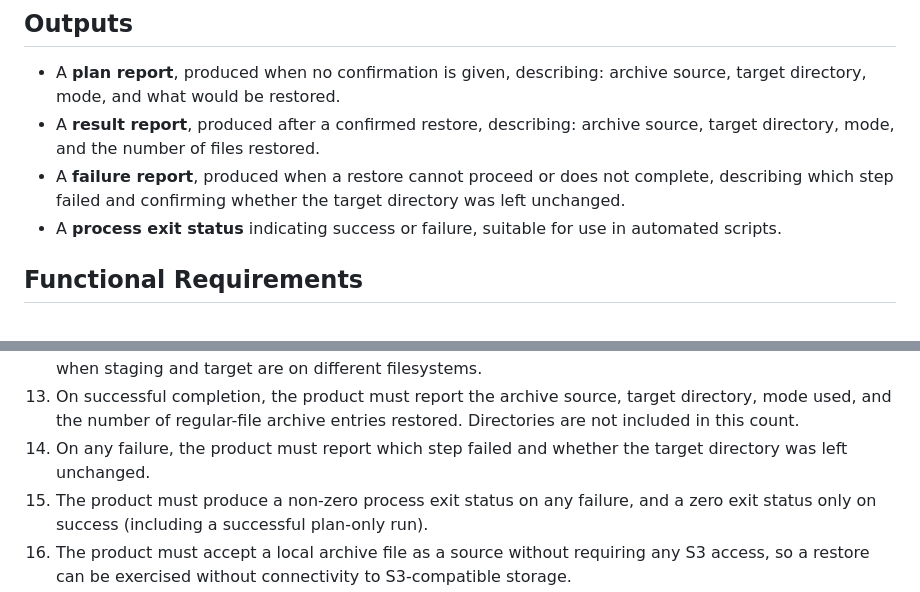
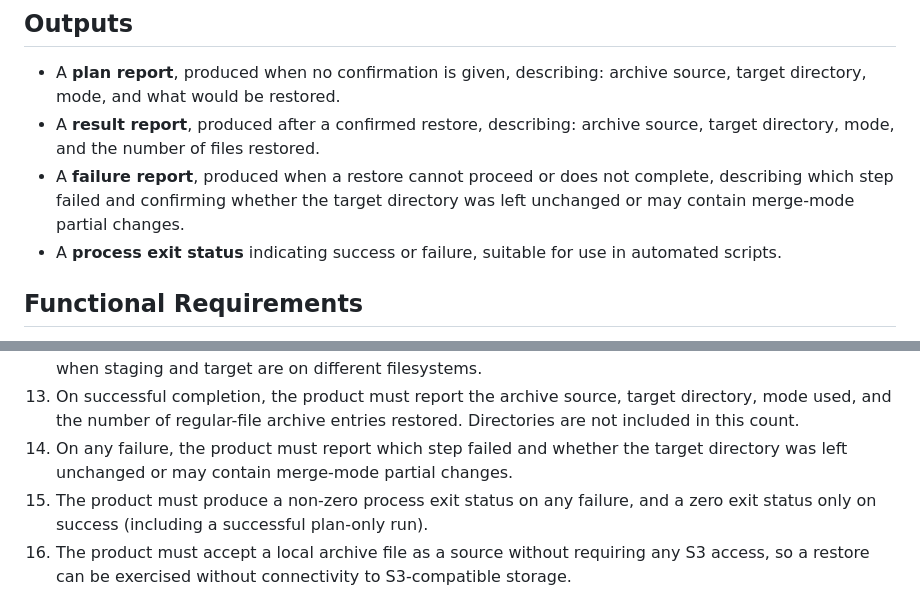
Before and after one commit to replworks/coolrestore, a Markdown page: PRODUCT_SPEC.md, 2 parts joined by grey strips. Rendered like a GitHub page.

```diff
--- a/PRODUCT_SPEC.md
+++ b/PRODUCT_SPEC.md
@@ -61,7 +62,7 @@ cannot be trusted to be well-formed.
   restored.
 - A **failure report**, produced when a restore cannot proceed or does not
   complete, describing which step failed and confirming whether the target
-  directory was left unchanged.
+  directory was left unchanged or may contain merge-mode partial changes.
 - A **process exit status** indicating success or failure, suitable for
   use in automated scripts.
 
@@ -124,7 +125,8 @@ cannot be trusted to be well-formed.
     target directory, mode used, and the number of regular-file archive
     entries restored. Directories are not included in this count.
 14. On any failure, the product must report which step failed and whether
-    the target directory was left unchanged.
+    the target directory was left unchanged or may contain merge-mode
+    partial changes.
 15. The product must produce a non-zero process exit status on any
     failure, and a zero exit status only on success (including a
     successful plan-only run).
```
Also changed, not shown: other parts of PRODUCT_SPEC.md (+15 -9 lines), ARCHITECTURE.md (+11 -5 lines), TASKS.md (+10 -3 lines).
